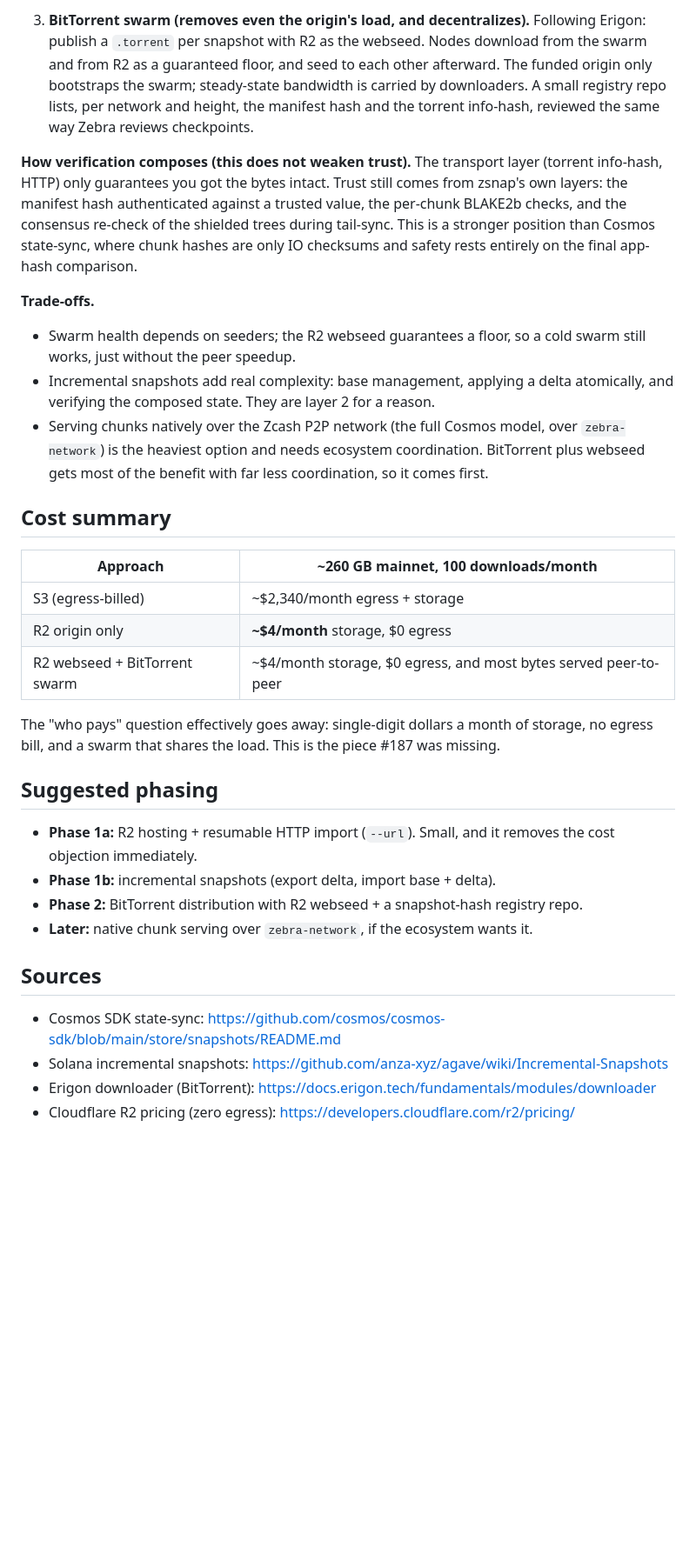
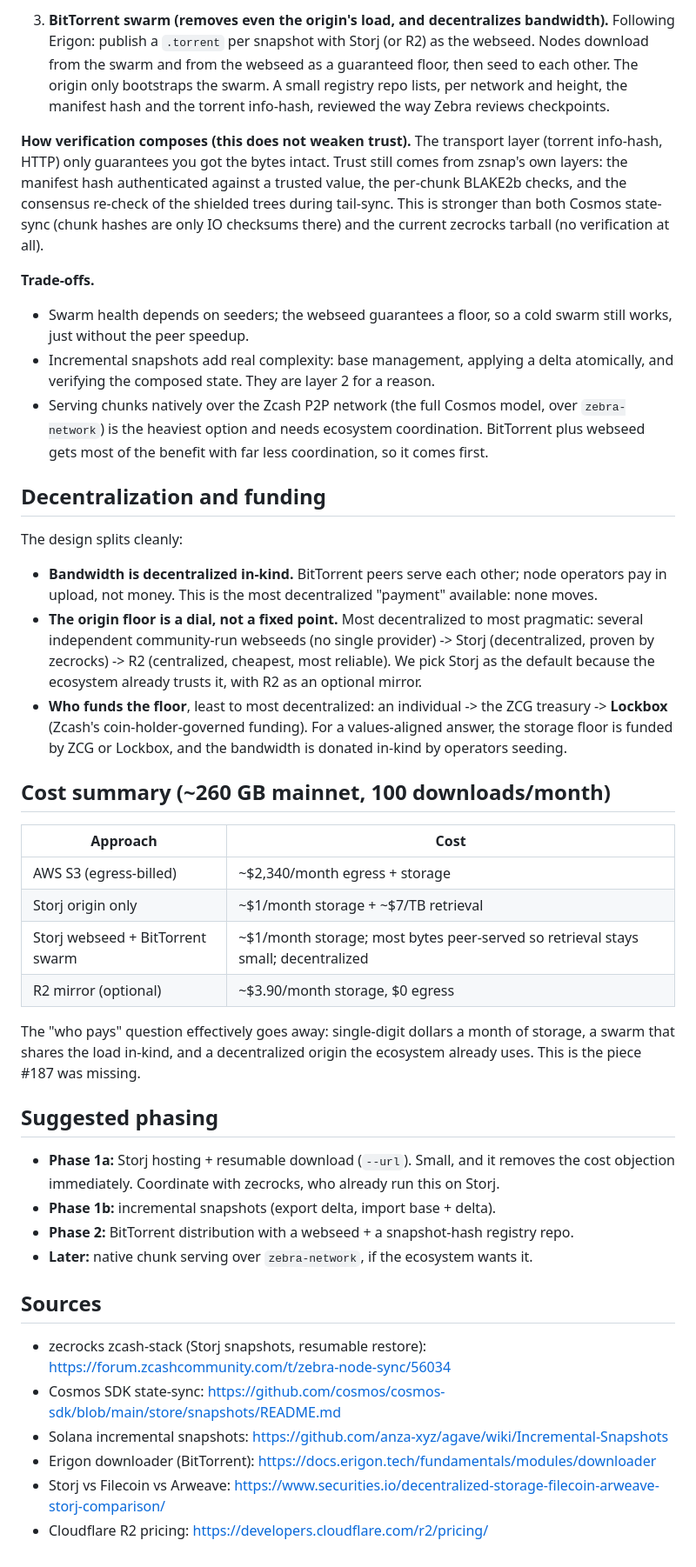
Before and after one commit to Giri-Aayush/zsnap, a Markdown page: docs/distribution.md, the part around one of its changes. Shown at 87% size. Rendered like a GitHub page; blank space fills up the shorter version.

```diff
--- a/docs/distribution.md
+++ b/docs/distribution.md
@@ -46,21 +71,21 @@ without weakening the verification.
 
-3. **BitTorrent swarm (removes even the origin's load, and decentralizes).** Following
-   Erigon: publish a `.torrent` per snapshot with R2 as the webseed. Nodes download from the
-   swarm and from R2 as a guaranteed floor, and seed to each other afterward. The funded
-   origin only bootstraps the swarm; steady-state bandwidth is carried by downloaders. A
-   small registry repo lists, per network and height, the manifest hash and the torrent
-   info-hash, reviewed the same way Zebra reviews checkpoints.
+3. **BitTorrent swarm (removes even the origin's load, and decentralizes bandwidth).**
+   Following Erigon: publish a `.torrent` per snapshot with Storj (or R2) as the webseed.
+   Nodes download from the swarm and from the webseed as a guaranteed floor, then seed to
+   each other. The origin only bootstraps the swarm. A small registry repo lists, per network
+   and height, the manifest hash and the torrent info-hash, reviewed the way Zebra reviews
+   checkpoints.
 
 **How verification composes (this does not weaken trust).** The transport layer (torrent
 info-hash, HTTP) only guarantees you got the bytes intact. Trust still comes from zsnap's
 own layers: the manifest hash authenticated against a trusted value, the per-chunk BLAKE2b
-checks, and the consensus re-check of the shielded trees during tail-sync. This is a
-stronger position than Cosmos state-sync, where chunk hashes are only IO checksums and
-safety rests entirely on the final app-hash comparison.
+checks, and the consensus re-check of the shielded trees during tail-sync. This is stronger
+than both Cosmos state-sync (chunk hashes are only IO checksums there) and the current
+zecrocks tarball (no verification at all).
 
 **Trade-offs.**
 
-- Swarm health depends on seeders; the R2 webseed guarantees a floor, so a cold swarm still
+- Swarm health depends on seeders; the webseed guarantees a floor, so a cold swarm still
   works, just without the peer speedup.
 - Incremental snapshots add real complexity: base management, applying a delta atomically,
   and verifying the composed state. They are layer 2 for a reason.
@@ -68,28 +93,47 @@ safety rests entirely on the final app-hash comparison.
   `zebra-network`) is the heaviest option and needs ecosystem coordination. BitTorrent plus
   webseed gets most of the benefit with far less coordination, so it comes first.
 
-## Cost summary
+## Decentralization and funding
 
-| Approach | ~260 GB mainnet, 100 downloads/month |
+The design splits cleanly:
+
+- **Bandwidth is decentralized in-kind.** BitTorrent peers serve each other; node operators
+  pay in upload, not money. This is the most decentralized "payment" available: none moves.
+- **The origin floor is a dial, not a fixed point.** Most decentralized to most pragmatic:
+  several independent community-run webseeds (no single provider) -> Storj (decentralized,
+  proven by zecrocks) -> R2 (centralized, cheapest, most reliable). We pick Storj as the
+  default because the ecosystem already trusts it, with R2 as an optional mirror.
+- **Who funds the floor**, least to most decentralized: an individual -> the ZCG treasury ->
+  **Lockbox** (Zcash's coin-holder-governed funding). For a values-aligned answer, the
+  storage floor is funded by ZCG or Lockbox, and the bandwidth is donated in-kind by
+  operators seeding.
+
+## Cost summary (~260 GB mainnet, 100 downloads/month)
+
+| Approach | Cost |
 |---|---|
-| S3 (egress-billed) | ~$2,340/month egress + storage |
-| R2 origin only | **~$4/month** storage, $0 egress |
-| R2 webseed + BitTorrent swarm | ~$4/month storage, $0 egress, and most bytes served peer-to-peer |
+| AWS S3 (egress-billed) | ~$2,340/month egress + storage |
+| Storj origin only | ~$1/month storage + ~$7/TB retrieval |
+| Storj webseed + BitTorrent swarm | ~$1/month storage; most bytes peer-served so retrieval stays small; decentralized |
+| R2 mirror (optional) | ~$3.90/month storage, $0 egress |
 
-The "who pays" question effectively goes away: single-digit dollars a month of storage, no
-egress bill, and a swarm that shares the load. This is the piece #187 was missing.
+The "who pays" question effectively goes away: single-digit dollars a month of storage, a
+swarm that shares the load in-kind, and a decentralized origin the ecosystem already uses.
+This is the piece #187 was missing.
 
 ## Suggested phasing
 
-- **Phase 1a:** R2 hosting + resumable HTTP import (`--url`). Small, and it removes the cost
-  objection immediately.
+- **Phase 1a:** Storj hosting + resumable download (`--url`). Small, and it removes the cost
+  objection immediately. Coordinate with zecrocks, who already run this on Storj.
 - **Phase 1b:** incremental snapshots (export delta, import base + delta).
-- **Phase 2:** BitTorrent distribution with R2 webseed + a snapshot-hash registry repo.
+- **Phase 2:** BitTorrent distribution with a webseed + a snapshot-hash registry repo.
 - **Later:** native chunk serving over `zebra-network`, if the ecosystem wants it.
 
 ## Sources
 
+- zecrocks zcash-stack (Storj snapshots, resumable restore): https://forum.zcashcommunity.com/t/zebra-node-sync/56034
 - Cosmos SDK state-sync: https://github.com/cosmos/cosmos-sdk/blob/main/store/snapshots/README.md
 - Solana incremental snapshots: https://github.com/anza-xyz/agave/wiki/Incremental-Snapshots
 - Erigon downloader (BitTorrent): https://docs.erigon.tech/fundamentals/modules/downloader
-- Cloudflare R2 pricing (zero egress): https://developers.cloudflare.com/r2/pricing/
+- Storj vs Filecoin vs Arweave: https://www.securities.io/decentralized-storage-filecoin-arweave-storj-comparison/
+- Cloudflare R2 pricing: https://developers.cloudflare.com/r2/pricing/
```
Also changed, not shown: other parts of docs/distribution.md (+43 -18 lines), CHANGELOG.md (+5 -3 lines), README.md (+3 -3 lines).
